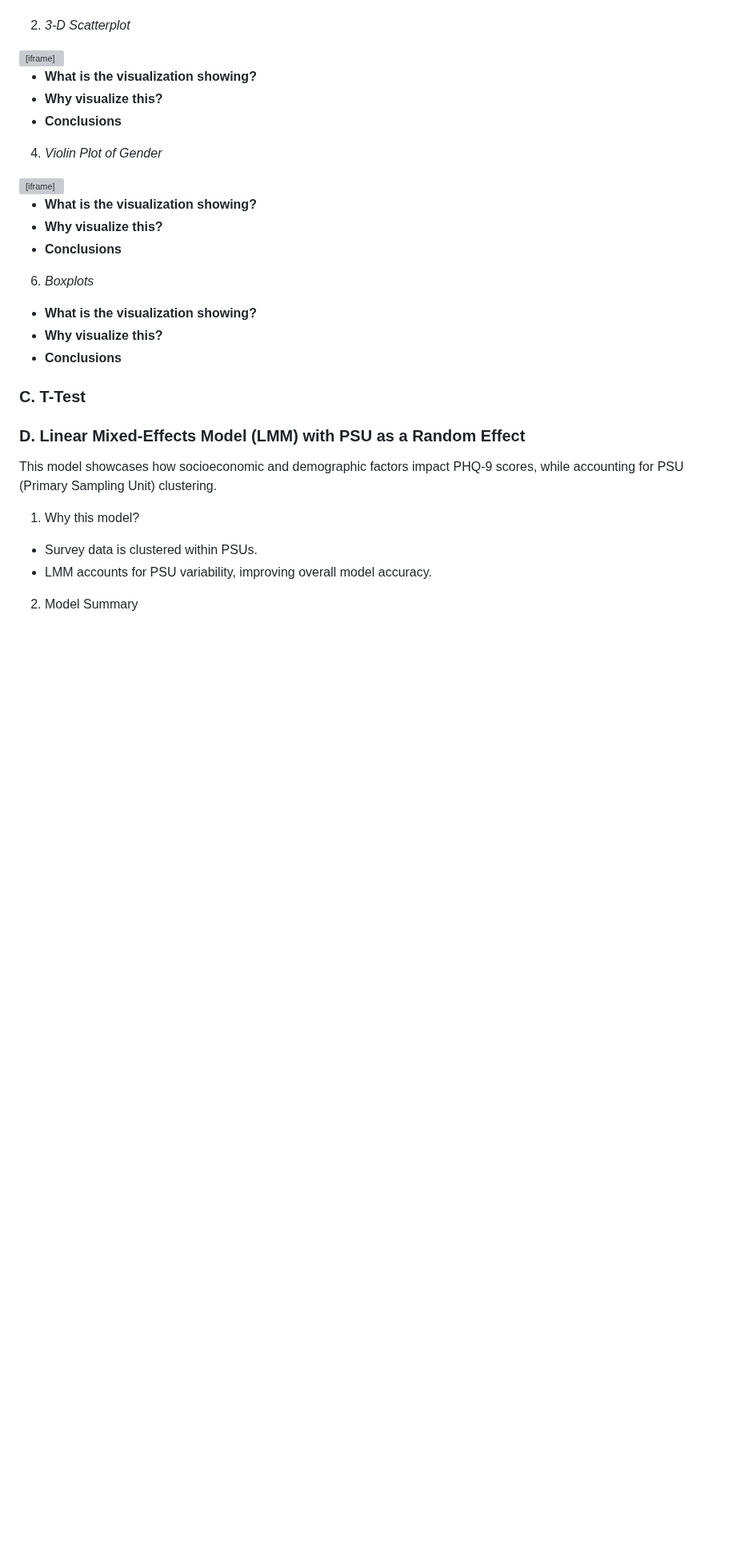
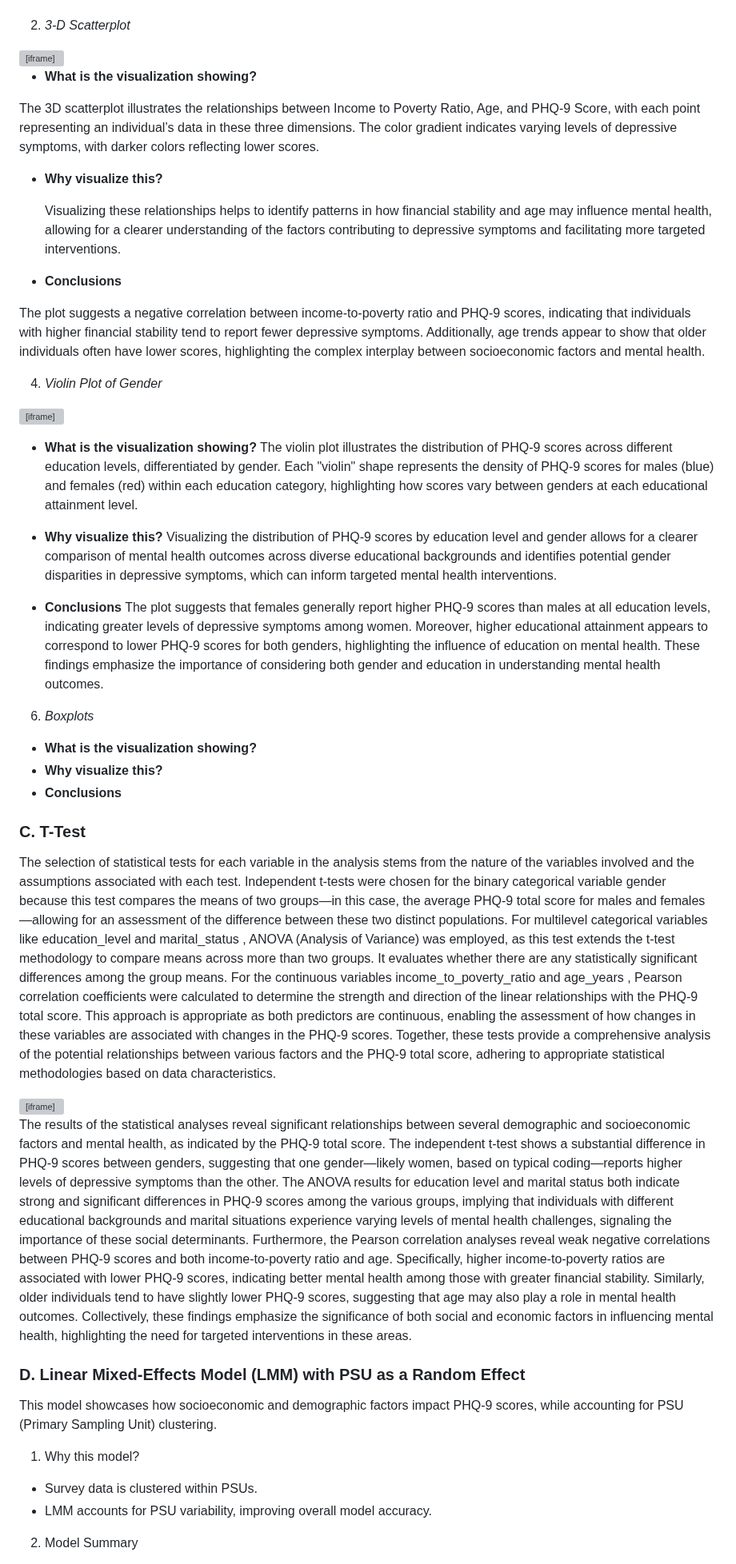
Before and after one commit to antarasengupta26624/qbs121finalproject, a Markdown page: README.md, the part around the change. Shown at 80% size. GitHub-like rendering; blank space fills up the shorter version; grey boxes are pictures that could not be loaded.

Commit message:
Update README.md added plot descriptions and t test

```diff
--- a/README.md
+++ b/README.md
@@ -124,15 +124,31 @@ Our analysis employed a variety of statistical tests to investigate the relation
 <iframe src="assets/cube.html" width=800 height=600 frameBorder=0></iframe>
 
 - **What is the visualization showing?**
+
+The 3D scatterplot illustrates the relationships between Income to Poverty Ratio, Age, and PHQ-9 Score, with each point representing an individual’s data in these three dimensions. The color gradient indicates varying levels of depressive symptoms, with darker colors reflecting lower scores.
+
 - **Why visualize this?**
+
+  Visualizing these relationships helps to identify patterns in how financial stability and age may influence mental health, allowing for a clearer understanding of the factors contributing to depressive symptoms and facilitating more targeted interventions.
+
 - **Conclusions**
+
+The plot suggests a negative correlation between income-to-poverty ratio and PHQ-9 scores, indicating that individuals with higher financial stability tend to report fewer depressive symptoms. Additionally, age trends appear to show that older individuals often have lower scores, highlighting the complex interplay between socioeconomic factors and mental health.
+
+
 
 4. *Violin Plot of Gender*
 <iframe src="assets/violin.html" width=800 height=600 frameBorder=0></iframe>
 
 - **What is the visualization showing?**
+The violin plot illustrates the distribution of PHQ-9 scores across different education levels, differentiated by gender. Each "violin" shape represents the density of PHQ-9 scores for males (blue) and females (red) within each education category, highlighting how scores vary between genders at each educational attainment level.
+
 - **Why visualize this?**
+Visualizing the distribution of PHQ-9 scores by education level and gender allows for a clearer comparison of mental health outcomes across diverse educational backgrounds and identifies potential gender disparities in depressive symptoms, which can inform targeted mental health interventions.
+
 - **Conclusions**
+The plot suggests that females generally report higher PHQ-9 scores than males at all education levels, indicating greater levels of depressive symptoms among women. Moreover, higher educational attainment appears to correspond to lower PHQ-9 scores for both genders, highlighting the influence of education on mental health. These findings emphasize the importance of considering both gender and education in understanding mental health outcomes.
+
 
 6. *Boxplots*
 - **What is the visualization showing?**
@@ -141,6 +157,15 @@ Our analysis employed a variety of statistical tests to investigate the relation
 
 
 ### C. **T-Test**
+
+The selection of statistical tests for each variable in the analysis stems from the nature of the variables involved and the assumptions associated with each test. Independent t-tests were chosen for the binary categorical variable gender because this test compares the means of two groups—in this case, the average PHQ-9 total score for males and females—allowing for an assessment of the difference between these two distinct populations. For multilevel categorical variables like education_level and marital_status , ANOVA (Analysis of Variance) was employed, as this test extends the t-test methodology to compare means across more than two groups. It evaluates whether there are any statistically significant differences among the group means. For the continuous variables income_to_poverty_ratio and age_years , Pearson correlation coefficients were calculated to determine the strength and direction of the linear relationships with the PHQ-9 total score. This approach is appropriate as both predictors are continuous, enabling the assessment of how changes in these variables are associated with changes in the PHQ-9 scores. Together, these tests provide a comprehensive analysis of the potential relationships between various factors and the PHQ-9 total score, adhering to appropriate statistical methodologies based on data characteristics.
+
+<iframe src="assets/results.html" width=800 height=600 frameBorder=0></iframe>
+
+
+The results of the statistical analyses reveal significant relationships between several demographic and socioeconomic factors and mental health, as indicated by the PHQ-9 total score. The independent t-test shows a substantial difference in PHQ-9 scores between genders, suggesting that one gender—likely women, based on typical coding—reports higher levels of depressive symptoms than the other. The ANOVA results for education level and marital status both indicate strong and significant differences in PHQ-9 scores among the various groups, implying that individuals with different educational backgrounds and marital situations experience varying levels of mental health challenges, signaling the importance of these social determinants. Furthermore, the Pearson correlation analyses reveal weak negative correlations between PHQ-9 scores and both income-to-poverty ratio and age. Specifically, higher income-to-poverty ratios are associated with lower PHQ-9 scores, indicating better mental health among those with greater financial stability. Similarly, older individuals tend to have slightly lower PHQ-9 scores, suggesting that age may also play a role in mental health outcomes. Collectively, these findings emphasize the significance of both social and economic factors in influencing mental health, highlighting the need for targeted interventions in these areas.
+
+
 
 ### D. **Linear Mixed-Effects Model (LMM) with PSU as a Random Effect**
 This model showcases how socioeconomic and demographic factors impact PHQ-9 scores, while accounting for PSU (Primary Sampling Unit) clustering.
```
